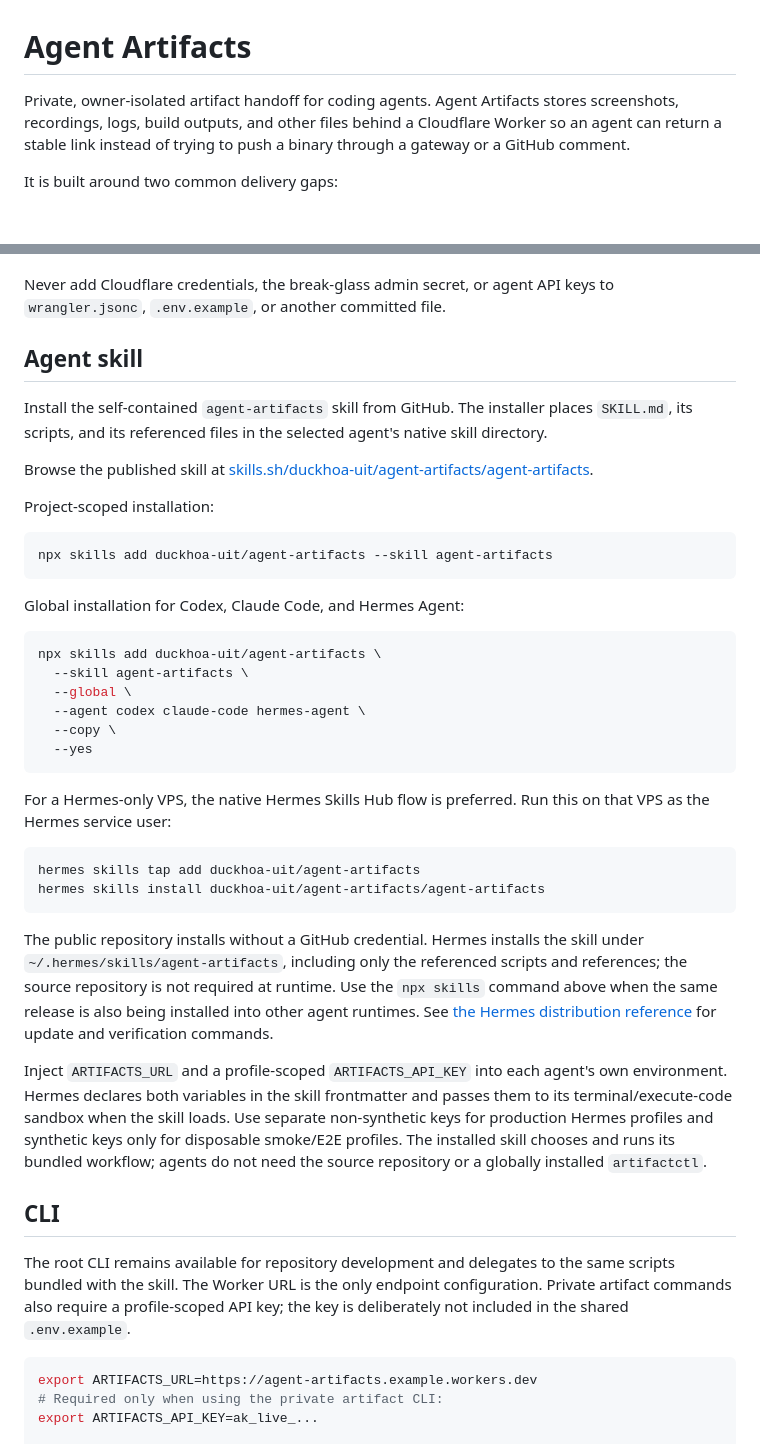
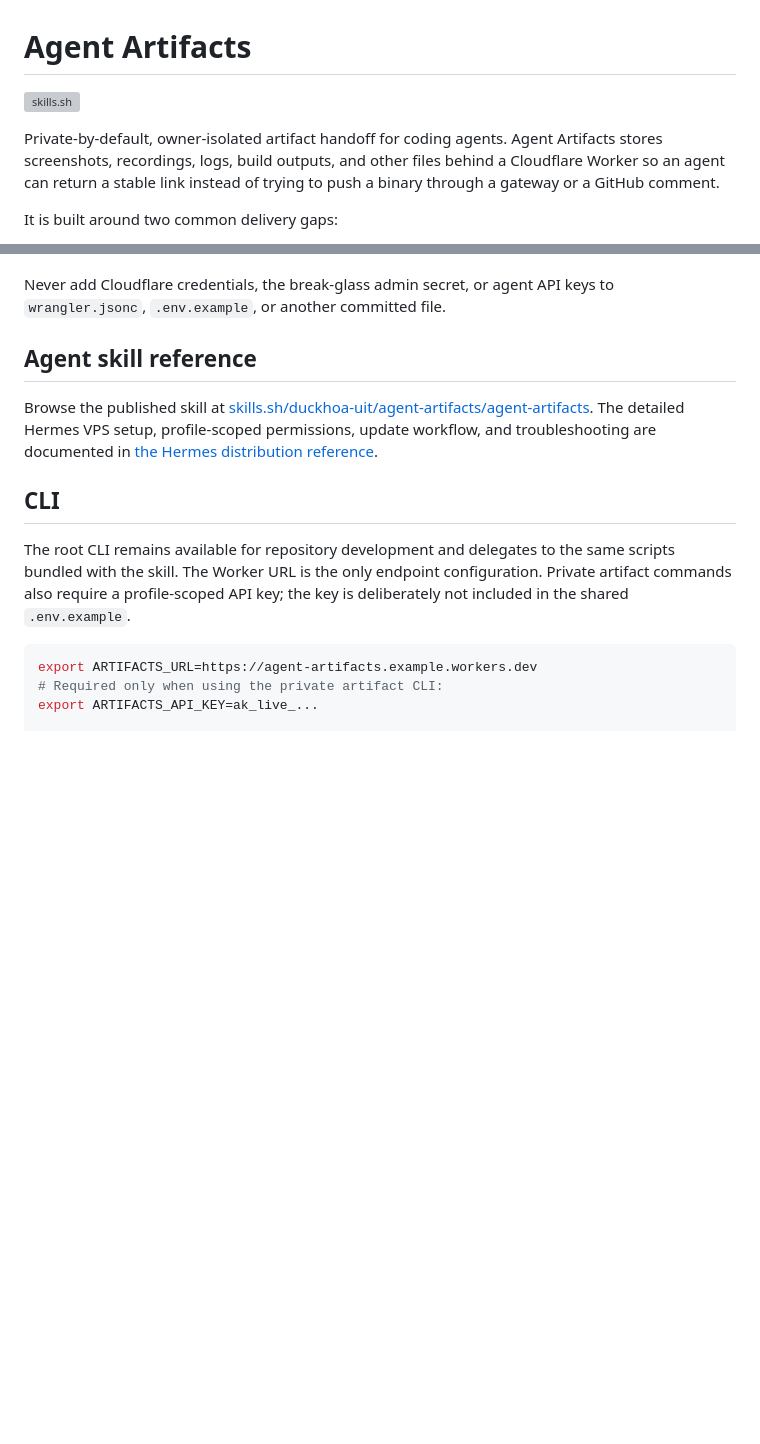
Before and after one commit to duckhoa-uit/agent-artifacts, a Markdown page: README.md, 2 parts joined by grey strips. GitHub-like rendering; blank space fills up the shorter version; grey boxes are pictures that could not be loaded.

````diff
--- a/README.md
+++ b/README.md
@@ -1,6 +1,8 @@
 # Agent Artifacts
 
-Private, owner-isolated artifact handoff for coding agents. Agent Artifacts
+[![skills.sh](https://skills.sh/b/duckhoa-uit/agent-artifacts)](https://skills.sh/duckhoa-uit/agent-artifacts)
+
+Private-by-default, owner-isolated artifact handoff for coding agents. Agent Artifacts
 stores screenshots, recordings, logs, build outputs, and other files behind a
 Cloudflare Worker so an agent can return a stable link instead of trying to
 push a binary through a gateway or a GitHub comment.
@@ -137,55 +204,12 @@ select a D1 database.
 Never add Cloudflare credentials, the break-glass admin secret, or agent API
 keys to `wrangler.jsonc`, `.env.example`, or another committed file.
 
-## Agent skill
-
-Install the self-contained `agent-artifacts` skill from GitHub. The installer
-places `SKILL.md`, its scripts, and its referenced files in the selected agent's
-native skill directory.
+## Agent skill reference
 
 Browse the published skill at
 [skills.sh/duckhoa-uit/agent-artifacts/agent-artifacts](https://skills.sh/duckhoa-uit/agent-artifacts/agent-artifacts).
-
-Project-scoped installation:
-
-```bash
-npx skills add duckhoa-uit/agent-artifacts --skill agent-artifacts
-```
-
-Global installation for Codex, Claude Code, and Hermes Agent:
-
-```bash
-npx skills add duckhoa-uit/agent-artifacts \
-  --skill agent-artifacts \
-  --global \
-  --agent codex claude-code hermes-agent \
-  --copy \
-  --yes
-```
-
-For a Hermes-only VPS, the native Hermes Skills Hub flow is preferred. Run this
-on that VPS as the Hermes service user:
-
-```bash
-hermes skills tap add duckhoa-uit/agent-artifacts
-hermes skills install duckhoa-uit/agent-artifacts/agent-artifacts
-```
-
-The public repository installs without a GitHub credential. Hermes installs
-the skill under `~/.hermes/skills/agent-artifacts`, including only the
-referenced scripts and references; the source repository is not required at
-runtime. Use the `npx skills` command above when the same release is also being
-installed into other agent runtimes. See
-[the Hermes distribution reference](skills/agent-artifacts/references/hermes.md)
-for update and verification commands.
-
-Inject `ARTIFACTS_URL` and a profile-scoped `ARTIFACTS_API_KEY` into each
-agent's own environment. Hermes declares both variables in the skill
-frontmatter and passes them to its terminal/execute-code sandbox when the skill
-loads. Use separate non-synthetic keys for production Hermes profiles and
-synthetic keys only for disposable smoke/E2E profiles. The installed skill
-chooses and runs its bundled workflow; agents do not need the source repository
-or a globally installed `artifactctl`.
+The detailed Hermes VPS setup, profile-scoped permissions, update workflow, and
+troubleshooting are documented in [the Hermes distribution reference](skills/agent-artifacts/references/hermes.md).
 
 ## CLI
 
````
Also changed, not shown: other parts of README.md (+65 -0 lines).
